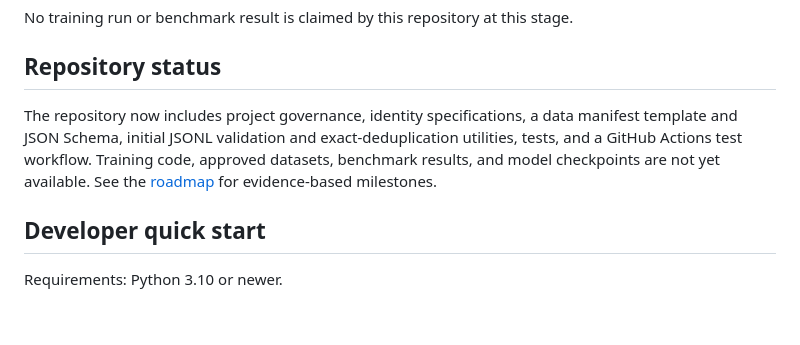
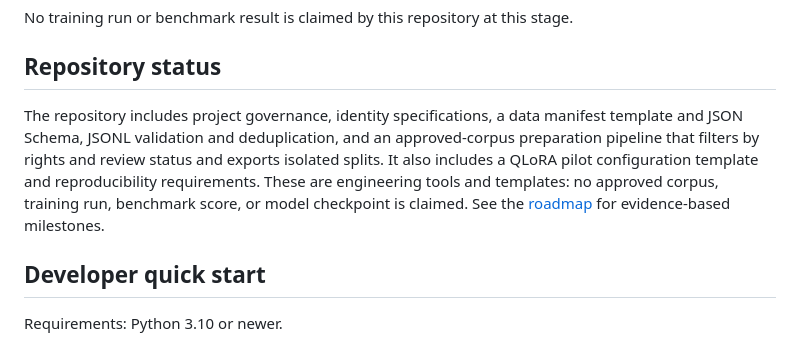
Before and after one commit to ArCode-Standard/ArCode-Darija, a Markdown page: README.md, the part around the change. Drawn GitHub-style; blank space fills up the shorter version.

Commit message:
docs: document corpus preparation workflow

```diff
--- a/README.md
+++ b/README.md
@@ -56,7 +56,7 @@ No training run or benchmark result is claimed by this repository at this stage.
 
 ## Repository status
 
-The repository now includes project governance, identity specifications, a data manifest template and JSON Schema, initial JSONL validation and exact-deduplication utilities, tests, and a GitHub Actions test workflow. Training code, approved datasets, benchmark results, and model checkpoints are not yet available. See the [roadmap](docs/ROADMAP.md) for evidence-based milestones.
+The repository includes project governance, identity specifications, a data manifest template and JSON Schema, JSONL validation and deduplication, and an approved-corpus preparation pipeline that filters by rights and review status and exports isolated splits. It also includes a QLoRA pilot configuration template and reproducibility requirements. These are engineering tools and templates: no approved corpus, training run, benchmark score, or model checkpoint is claimed. See the [roadmap](docs/ROADMAP.md) for evidence-based milestones.
 
 ## Developer quick start
 
```
